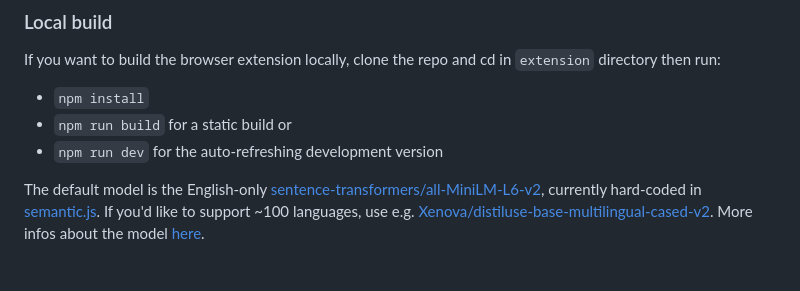
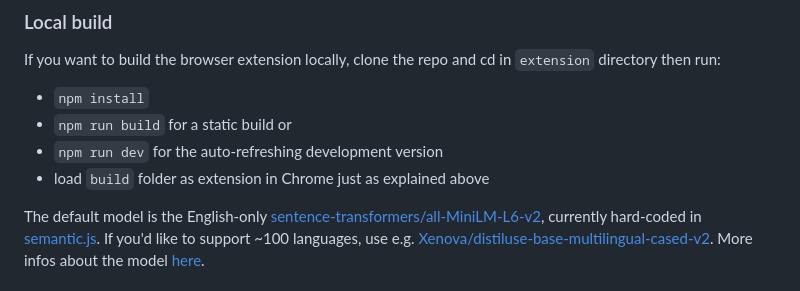
Before and after one commit to do-me/SemanticFinder, a Markdown page: README.md, the part around the change. Rendered like a GitHub page.

Commit message:
improve instructions

```diff
--- a/README.md
+++ b/README.md
@@ -45,6 +45,7 @@ If you want to build the browser extension locally, clone the repo and cd in `ex
 - `npm install`
 - `npm run build` for a static build or
 - `npm run dev` for the auto-refreshing development version
+- load `build` folder as extension in Chrome just as explained above
 
 The default model is the English-only [sentence-transformers/all-MiniLM-L6-v2](https://huggingface.co/sentence-transformers/all-MiniLM-L6-v2), currently hard-coded in [semantic.js](https://github.com/do-me/SemanticFinder/blob/main/extension/src/semantic.js#L20). If you'd like to support ~100 languages, use e.g. [Xenova/distiluse-base-multilingual-cased-v2](https://huggingface.co/Xenova/distiluse-base-multilingual-cased-v2). More infos about the model [here](https://huggingface.co/sentence-transformers/distiluse-base-multilingual-cased-v2).
 
```
